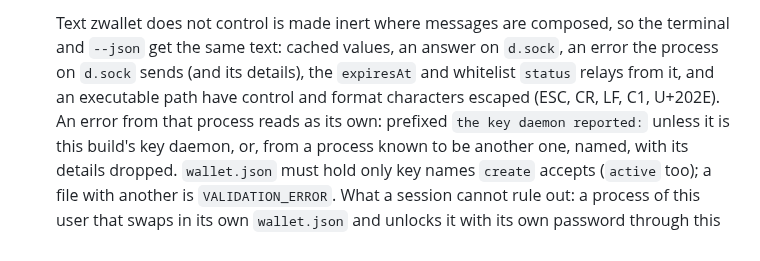
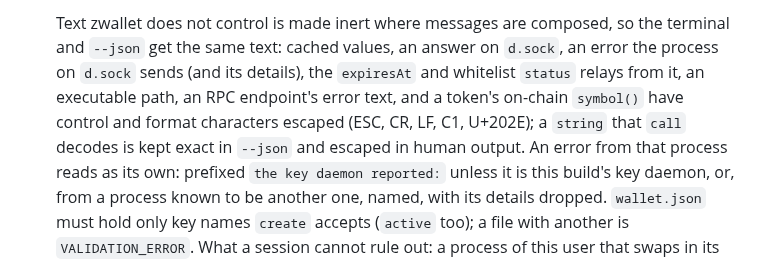
Before and after one commit to 2lab-ai/zwallet, a Markdown page: README.md, the part around the change. Rendered like a GitHub page.

Commit message:
docs: README: RPC error text and symbol() are escaped; call strings exact in --json
Co-Authored-By: Claude Opus 5.5 (1M context) <noreply@anthropic.com>

```diff
--- a/README.md
+++ b/README.md
@@ -149,8 +149,10 @@ Commands that act on a key take `--key <name>` (default: the active key).
 
   Text zwallet does not control is made inert where messages are composed, so the terminal and
   `--json` get the same text: cached values, an answer on `d.sock`, an error the process on
-  `d.sock` sends (and its details), the `expiresAt` and whitelist `status` relays from it, and
-  an executable path have control and format characters escaped (ESC, CR, LF, C1, U+202E). An
+  `d.sock` sends (and its details), the `expiresAt` and whitelist `status` relays from it, an
+  executable path, an RPC endpoint's error text, and a token's on-chain `symbol()` have control
+  and format characters escaped (ESC, CR, LF, C1, U+202E); a `string` that `call` decodes is kept
+  exact in `--json` and escaped in human output. An
   error from that process reads as its own: prefixed ``the key daemon reported:`` unless it is
   this build's key daemon, or, from a process known to be another one, named, with its details
   dropped. `wallet.json` must hold only key names `create` accepts (`active` too); a file with
```
